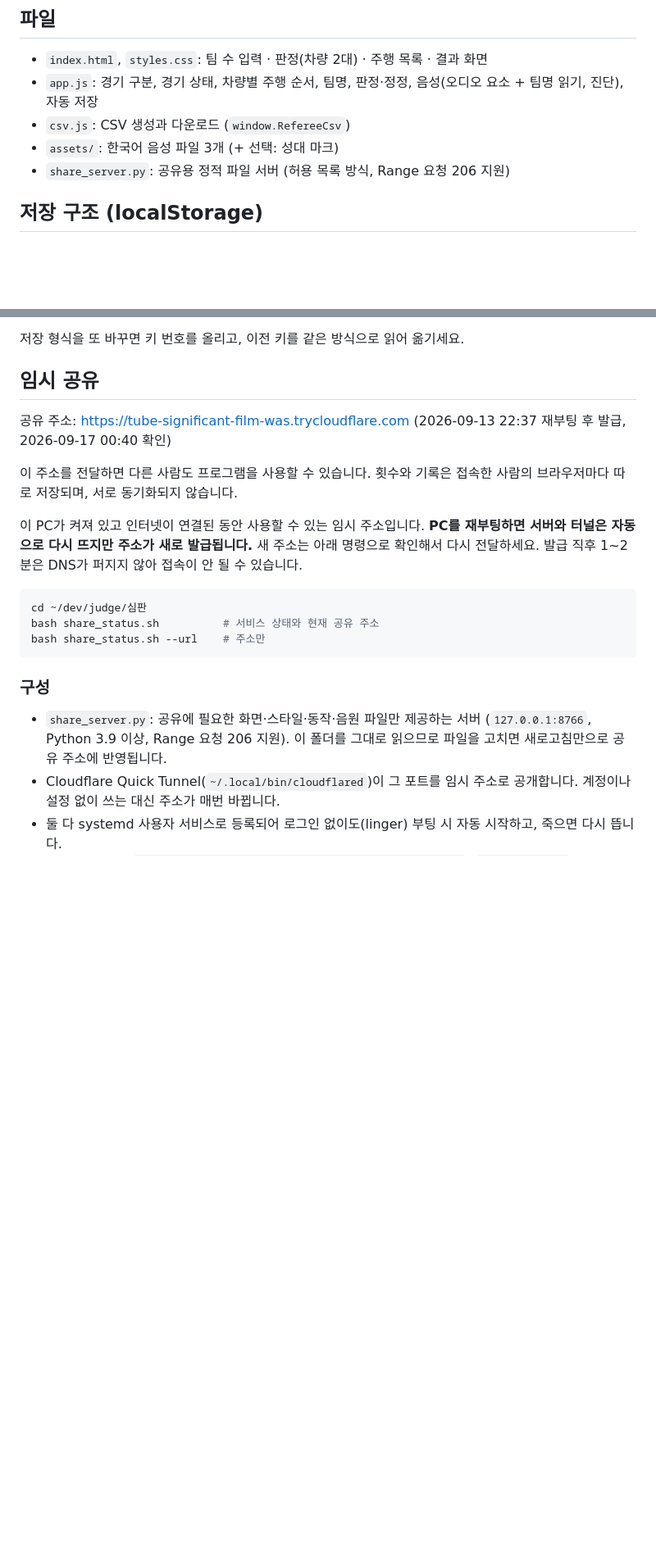
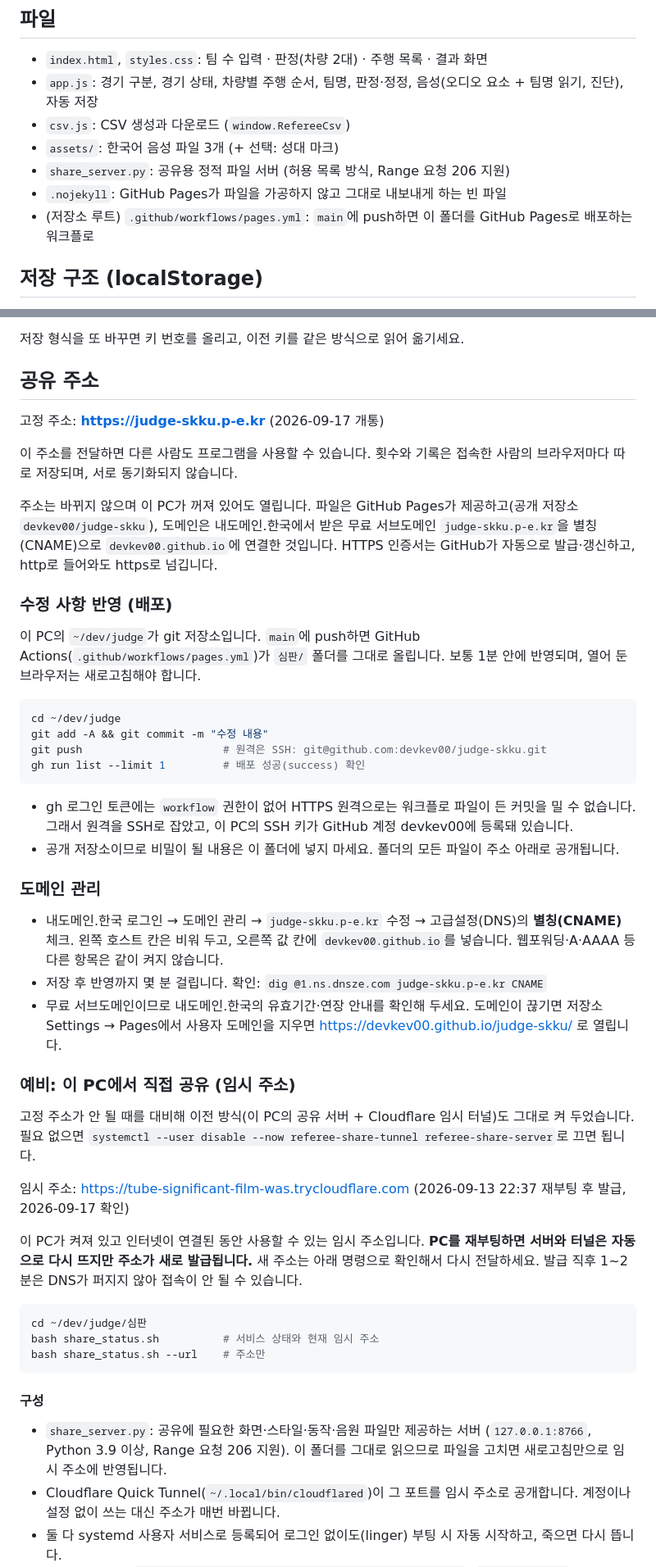
Before and after one commit to devkev00/judge-skku, a Markdown page: 심판/README.md, 2 parts joined by grey strips. Shown at 82% size. Drawn GitHub-style; blank space fills up the shorter version.

````diff
--- a/심판/README.md
+++ b/심판/README.md
@@ -128,6 +128,8 @@ Web Audio API는 쓰지 않습니다. 데스크톱 Chrome에서 오류 없이
 - `csv.js`: CSV 생성과 다운로드 (`window.RefereeCsv`)
 - `assets/`: 한국어 음성 파일 3개 (+ 선택: 성대 마크)
 - `share_server.py`: 공유용 정적 파일 서버 (허용 목록 방식, Range 요청 206 지원)
+- `.nojekyll`: GitHub Pages가 파일을 가공하지 않고 그대로 내보내게 하는 빈 파일
+- (저장소 루트) `.github/workflows/pages.yml`: `main`에 push하면 이 폴더를 GitHub Pages로 배포하는 워크플로
 
 ## 저장 구조 (localStorage)
 
@@ -143,23 +145,51 @@ Web Audio API는 쓰지 않습니다. 데스크톱 Chrome에서 오류 없이
 
 저장 형식을 또 바꾸면 키 번호를 올리고, 이전 키를 같은 방식으로 읽어 옮기세요.
 
-## 임시 공유
+## 공유 주소
 
-공유 주소: https://tube-significant-film-was.trycloudflare.com (2026-09-13 22:37 재부팅 후 발급, 2026-09-17 00:40 확인)
+고정 주소: **https://judge-skku.p-e.kr** (2026-09-17 개통)
 
 이 주소를 전달하면 다른 사람도 프로그램을 사용할 수 있습니다. 횟수와 기록은 접속한 사람의 브라우저마다 따로 저장되며, 서로 동기화되지 않습니다.
+
+주소는 바뀌지 않으며 이 PC가 꺼져 있어도 열립니다. 파일은 GitHub Pages가 제공하고(공개 저장소 `devkev00/judge-skku`), 도메인은 내도메인.한국에서 받은 무료 서브도메인 `judge-skku.p-e.kr`을 별칭(CNAME)으로 `devkev00.github.io`에 연결한 것입니다. HTTPS 인증서는 GitHub가 자동으로 발급·갱신하고, http로 들어와도 https로 넘깁니다.
+
+### 수정 사항 반영 (배포)
+
+이 PC의 `~/dev/judge`가 git 저장소입니다. `main`에 push하면 GitHub Actions(`.github/workflows/pages.yml`)가 `심판/` 폴더를 그대로 올립니다. 보통 1분 안에 반영되며, 열어 둔 브라우저는 새로고침해야 합니다.
+
+```bash
+cd ~/dev/judge
+git add -A && git commit -m "수정 내용"
+git push                      # 원격은 SSH: git@github.com:devkev00/judge-skku.git
+gh run list --limit 1         # 배포 성공(success) 확인
+```
+
+- gh 로그인 토큰에는 `workflow` 권한이 없어 HTTPS 원격으로는 워크플로 파일이 든 커밋을 밀 수 없습니다. 그래서 원격을 SSH로 잡았고, 이 PC의 SSH 키가 GitHub 계정 devkev00에 등록돼 있습니다.
+- 공개 저장소이므로 비밀이 될 내용은 이 폴더에 넣지 마세요. 폴더의 모든 파일이 주소 아래로 공개됩니다.
+
+### 도메인 관리
+
+- 내도메인.한국 로그인 → 도메인 관리 → `judge-skku.p-e.kr` 수정 → 고급설정(DNS)의 **별칭(CNAME)** 체크. 왼쪽 호스트 칸은 비워 두고, 오른쪽 값 칸에 `devkev00.github.io`를 넣습니다. 웹포워딩·A·AAAA 등 다른 항목은 같이 켜지 않습니다.
+- 저장 후 반영까지 몇 분 걸립니다. 확인: `dig @1.ns.dnsze.com judge-skku.p-e.kr CNAME`
+- 무료 서브도메인이므로 내도메인.한국의 유효기간·연장 안내를 확인해 두세요. 도메인이 끊기면 저장소 Settings → Pages에서 사용자 도메인을 지우면 https://devkev00.github.io/judge-skku/ 로 열립니다.
+
+### 예비: 이 PC에서 직접 공유 (임시 주소)
+
+고정 주소가 안 될 때를 대비해 이전 방식(이 PC의 공유 서버 + Cloudflare 임시 터널)도 그대로 켜 두었습니다. 필요 없으면 `systemctl --user disable --now referee-share-tunnel referee-share-server`로 끄면 됩니다.
+
+임시 주소: https://tube-significant-film-was.trycloudflare.com (2026-09-13 22:37 재부팅 후 발급, 2026-09-17 확인)
 
 이 PC가 켜져 있고 인터넷이 연결된 동안 사용할 수 있는 임시 주소입니다. **PC를 재부팅하면 서버와 터널은 자동으로 다시 뜨지만 주소가 새로 발급됩니다.** 새 주소는 아래 명령으로 확인해서 다시 전달하세요. 발급 직후 1~2분은 DNS가 퍼지지 않아 접속이 안 될 수 있습니다.
 
 ```bash
 cd ~/dev/judge/심판
-bash share_status.sh          # 서비스 상태와 현재 공유 주소
+bash share_status.sh          # 서비스 상태와 현재 임시 주소
 bash share_status.sh --url    # 주소만
 ```
 
-### 구성
+#### 구성
 
-- `share_server.py`: 공유에 필요한 화면·스타일·동작·음원 파일만 제공하는 서버 (`127.0.0.1:8766`, Python 3.9 이상, Range 요청 206 지원). 이 폴더를 그대로 읽으므로 파일을 고치면 새로고침만으로 공유 주소에 반영됩니다.
+- `share_server.py`: 공유에 필요한 화면·스타일·동작·음원 파일만 제공하는 서버 (`127.0.0.1:8766`, Python 3.9 이상, Range 요청 206 지원). 이 폴더를 그대로 읽으므로 파일을 고치면 새로고침만으로 임시 주소에 반영됩니다.
 - Cloudflare Quick Tunnel(`~/.local/bin/cloudflared`)이 그 포트를 임시 주소로 공개합니다. 계정이나 설정 없이 쓰는 대신 주소가 매번 바뀝니다.
 - 둘 다 systemd 사용자 서비스로 등록되어 로그인 없이도(linger) 부팅 시 자동 시작하고, 죽으면 다시 뜹니다.
   - 유닛 파일: `~/.config/systemd/user/referee-share-server.service`, `referee-share-tunnel.service`
````
Also changed, not shown: other parts of 심판/README.md (+3 -2 lines), CLAUDE.md (+22 -12 lines).
